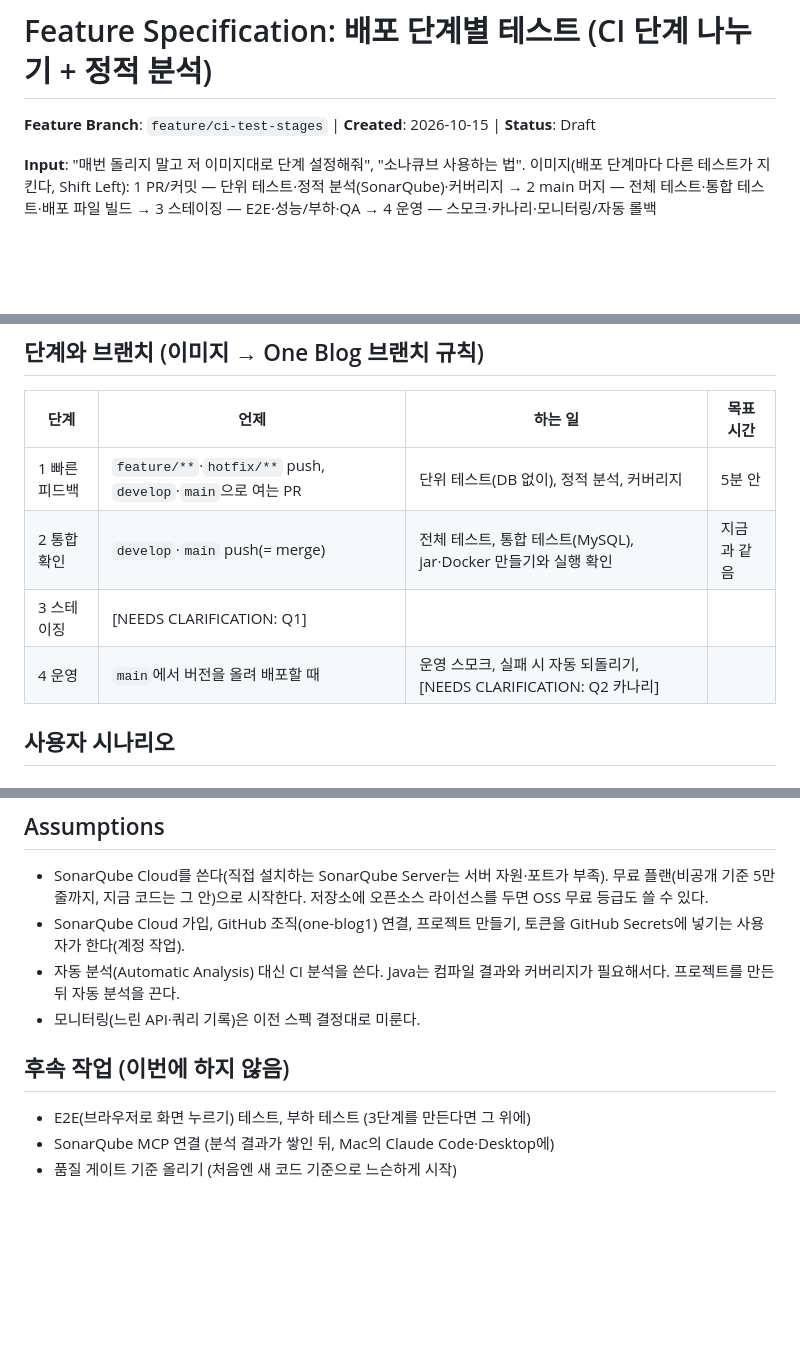
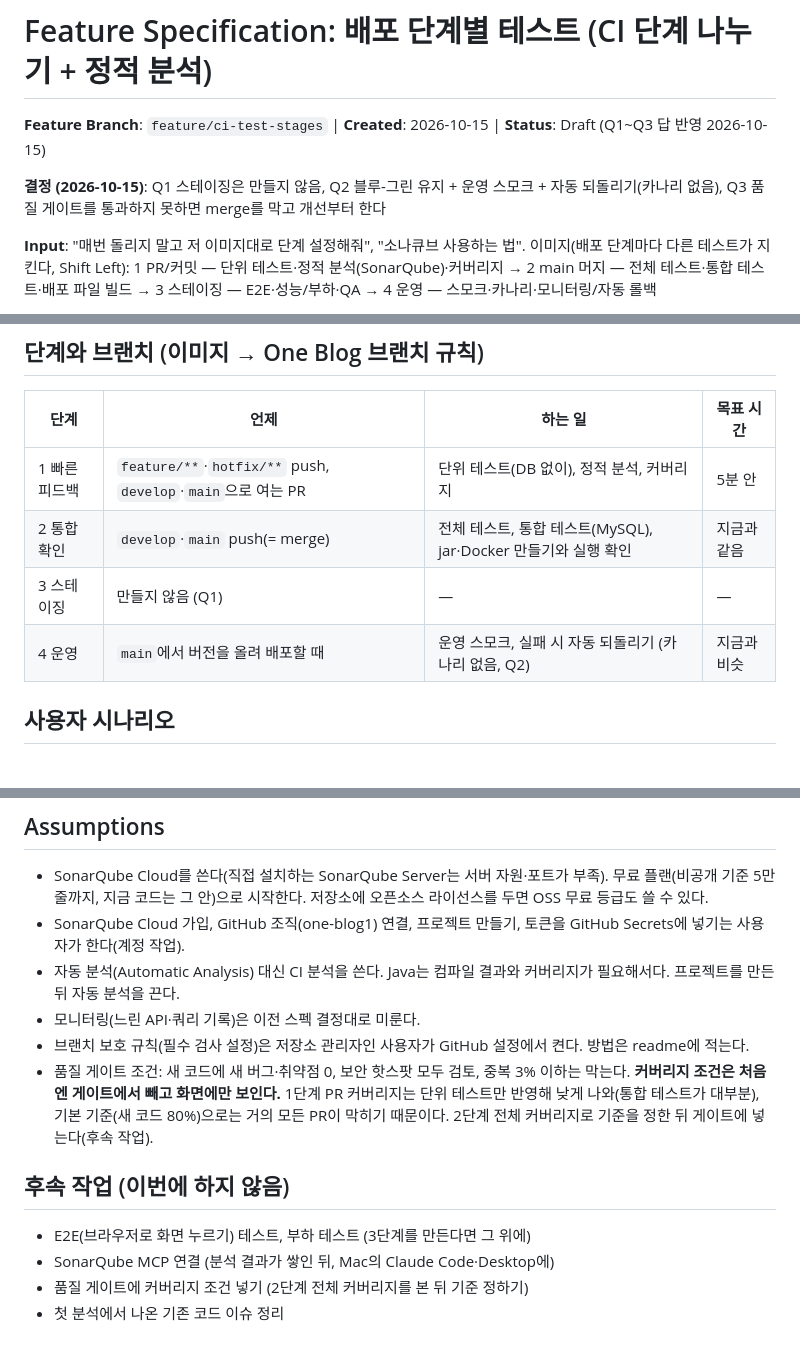
Before and after one commit to one-blog1/one_blog, a Markdown page: specs/028-ci-test-stages/spec.md, 3 parts joined by grey strips. Rendered like a GitHub page; blank space fills up the shorter version.

Commit message:
docs(spec): 028 Q1~Q3 결정 반영 (스테이징 없음, 블루-그린 유지, 품질 게이트로 merge 막음)
Co-Authored-By: Claude Opus 5.5 <noreply@anthropic.com>
Claude-Session: https://claude.ai/code/session_01RBzv89d7C9jPVWbY9AduuH

```diff
--- a/specs/028-ci-test-stages/spec.md
+++ b/specs/028-ci-test-stages/spec.md
@@ -1,6 +1,8 @@
 # Feature Specification: 배포 단계별 테스트 (CI 단계 나누기 + 정적 분석)
 
-**Feature Branch**: `feature/ci-test-stages` | **Created**: 2026-10-15 | **Status**: Draft
+**Feature Branch**: `feature/ci-test-stages` | **Created**: 2026-10-15 | **Status**: Draft (Q1~Q3 답 반영 2026-10-15)
+
+**결정 (2026-10-15)**: Q1 스테이징은 만들지 않음, Q2 블루-그린 유지 + 운영 스모크 + 자동 되돌리기(카나리 없음), Q3 품질 게이트를 통과하지 못하면 merge를 막고 개선부터 한다
 
 **Input**: "매번 돌리지 말고 저 이미지대로 단계 설정해줘", "소나큐브 사용하는 법". 이미지(배포 단계마다 다른 테스트가 지킨다, Shift Left):
 1 PR/커밋 — 단위 테스트·정적 분석(SonarQube)·커버리지 → 2 main 머지 — 전체 테스트·통합 테스트·배포 파일 빌드 → 3 스테이징 — E2E·성능/부하·QA → 4 운영 — 스모크·카나리·모니터링/자동 롤백
@@ -18,8 +20,8 @@
 |---|---|---|---|
 | 1 빠른 피드백 | `feature/**`·`hotfix/**` push, `develop`·`main`으로 여는 PR | 단위 테스트(DB 없이), 정적 분석, 커버리지 | 5분 안 |
 | 2 통합 확인 | `develop`·`main` push(= merge) | 전체 테스트, 통합 테스트(MySQL), jar·Docker 만들기와 실행 확인 | 지금과 같음 |
-| 3 스테이징 | [NEEDS CLARIFICATION: Q1] | | |
-| 4 운영 | `main`에서 버전을 올려 배포할 때 | 운영 스모크, 실패 시 자동 되돌리기, [NEEDS CLARIFICATION: Q2 카나리] | |
+| 3 스테이징 | 만들지 않음 (Q1) | — | — |
+| 4 운영 | `main`에서 버전을 올려 배포할 때 | 운영 스모크, 실패 시 자동 되돌리기 (카나리 없음, Q2) | 지금과 비슷 |
 
 ## 사용자 시나리오
 
@@ -93,9 +97,12 @@
 - SonarQube Cloud 가입, GitHub 조직(one-blog1) 연결, 프로젝트 만들기, 토큰을 GitHub Secrets에 넣기는 사용자가 한다(계정 작업).
 - 자동 분석(Automatic Analysis) 대신 CI 분석을 쓴다. Java는 컴파일 결과와 커버리지가 필요해서다. 프로젝트를 만든 뒤 자동 분석을 끈다.
 - 모니터링(느린 API·쿼리 기록)은 이전 스펙 결정대로 미룬다.
+- 브랜치 보호 규칙(필수 검사 설정)은 저장소 관리자인 사용자가 GitHub 설정에서 켠다. 방법은 readme에 적는다.
+- 품질 게이트 조건: 새 코드에 새 버그·취약점 0, 보안 핫스팟 모두 검토, 중복 3% 이하는 막는다. **커버리지 조건은 처음엔 게이트에서 빼고 화면에만 보인다.** 1단계 PR 커버리지는 단위 테스트만 반영해 낮게 나와(통합 테스트가 대부분), 기본 기준(새 코드 80%)으로는 거의 모든 PR이 막히기 때문이다. 2단계 전체 커버리지로 기준을 정한 뒤 게이트에 넣는다(후속 작업).
 
 ## 후속 작업 (이번에 하지 않음)
 
 - E2E(브라우저로 화면 누르기) 테스트, 부하 테스트 (3단계를 만든다면 그 위에)
 - SonarQube MCP 연결 (분석 결과가 쌓인 뒤, Mac의 Claude Code·Desktop에)
-- 품질 게이트 기준 올리기 (처음엔 새 코드 기준으로 느슨하게 시작)
+- 품질 게이트에 커버리지 조건 넣기 (2단계 전체 커버리지를 본 뒤 기준 정하기)
+- 첫 분석에서 나온 기존 코드 이슈 정리
```
Also changed, not shown: other parts of specs/028-ci-test-stages/spec.md (+5 -3 lines), 1 other file.
